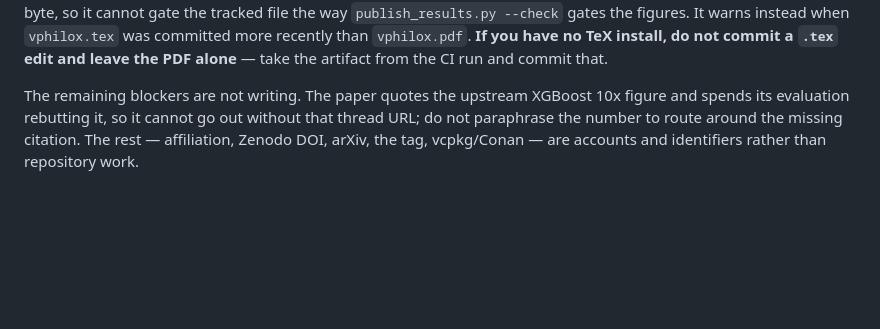
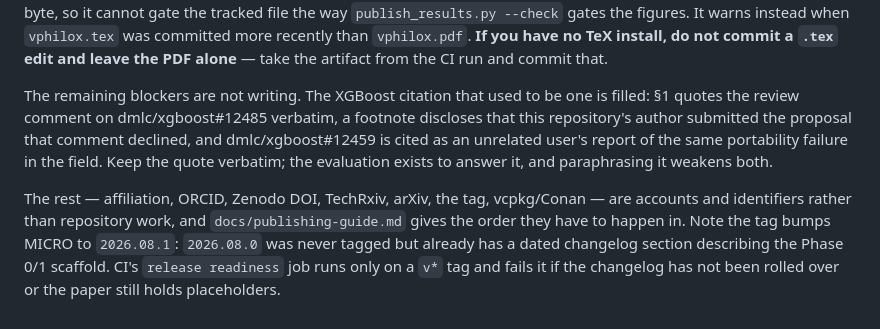
Before and after one commit to sinhaparth5/vphilox, a Markdown page: CLAUDE.md, the part around the change. GitHub-like rendering; blank space fills up the shorter version.

```diff
--- a/CLAUDE.md
+++ b/CLAUDE.md
@@ -402,8 +402,17 @@ do not agree byte for byte, so it cannot gate the tracked file the way
 TeX install, do not commit a `.tex` edit and leave the PDF alone** — take the
 artifact from the CI run and commit that.
 
-The remaining blockers are not writing. The paper quotes the upstream XGBoost
-10x figure and spends its evaluation rebutting it, so it cannot go out without
-that thread URL; do not paraphrase the number to route around the missing
-citation. The rest — affiliation, Zenodo DOI, arXiv, the tag, vcpkg/Conan — are
-accounts and identifiers rather than repository work.
+The remaining blockers are not writing. The XGBoost citation that used to be one
+is filled: §1 quotes the review comment on dmlc/xgboost#12485 verbatim, a
+footnote discloses that this repository's author submitted the proposal that
+comment declined, and dmlc/xgboost#12459 is cited as an unrelated user's report
+of the same portability failure in the field. Keep the quote verbatim; the
+evaluation exists to answer it, and paraphrasing it weakens both.
+
+The rest — affiliation, ORCID, Zenodo DOI, TechRxiv, arXiv, the tag,
+vcpkg/Conan — are accounts and identifiers rather than repository work, and
+`docs/publishing-guide.md` gives the order they have to happen in. Note the tag
+bumps MICRO to `2026.08.1`: `2026.08.0` was never tagged but already has a dated
+changelog section describing the Phase 0/1 scaffold. CI's `release readiness`
+job runs only on a `v*` tag and fails it if the changelog has not been rolled
+over or the paper still holds placeholders.
```
Also changed, not shown: ROADMAP.md (+7 -5 lines), paper/README.md (+13 -8 lines).
